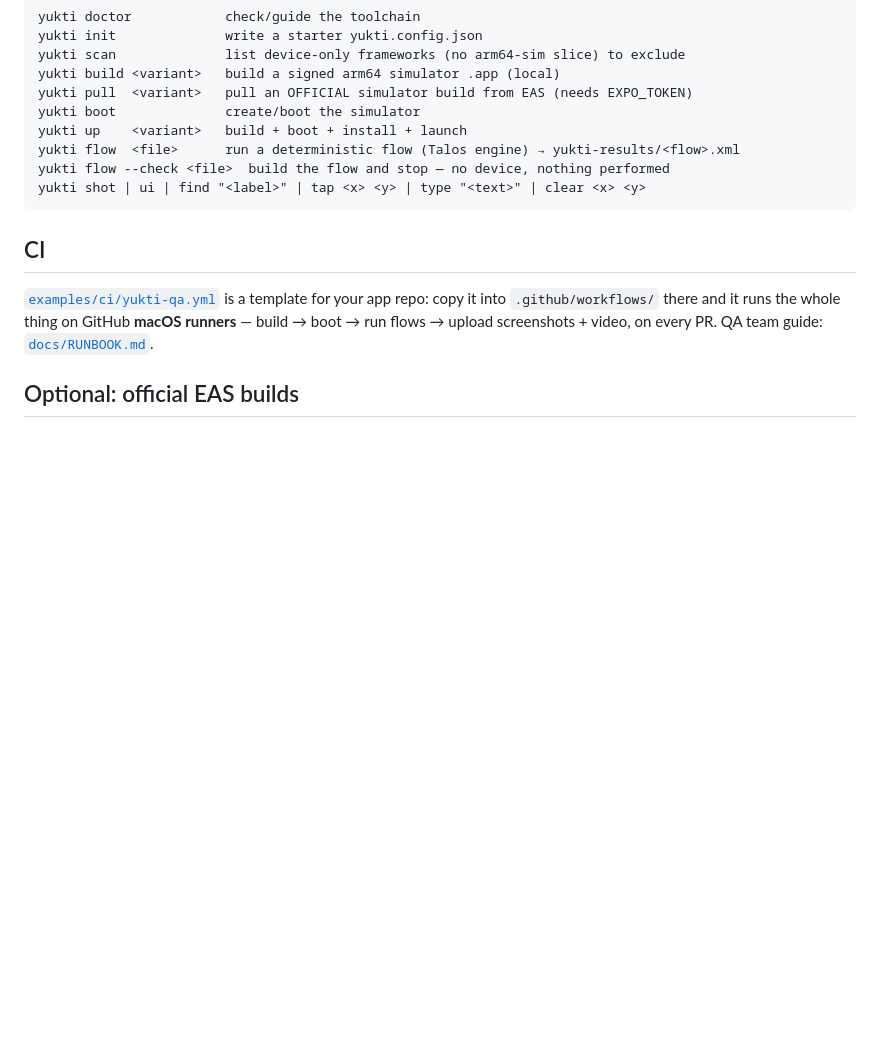
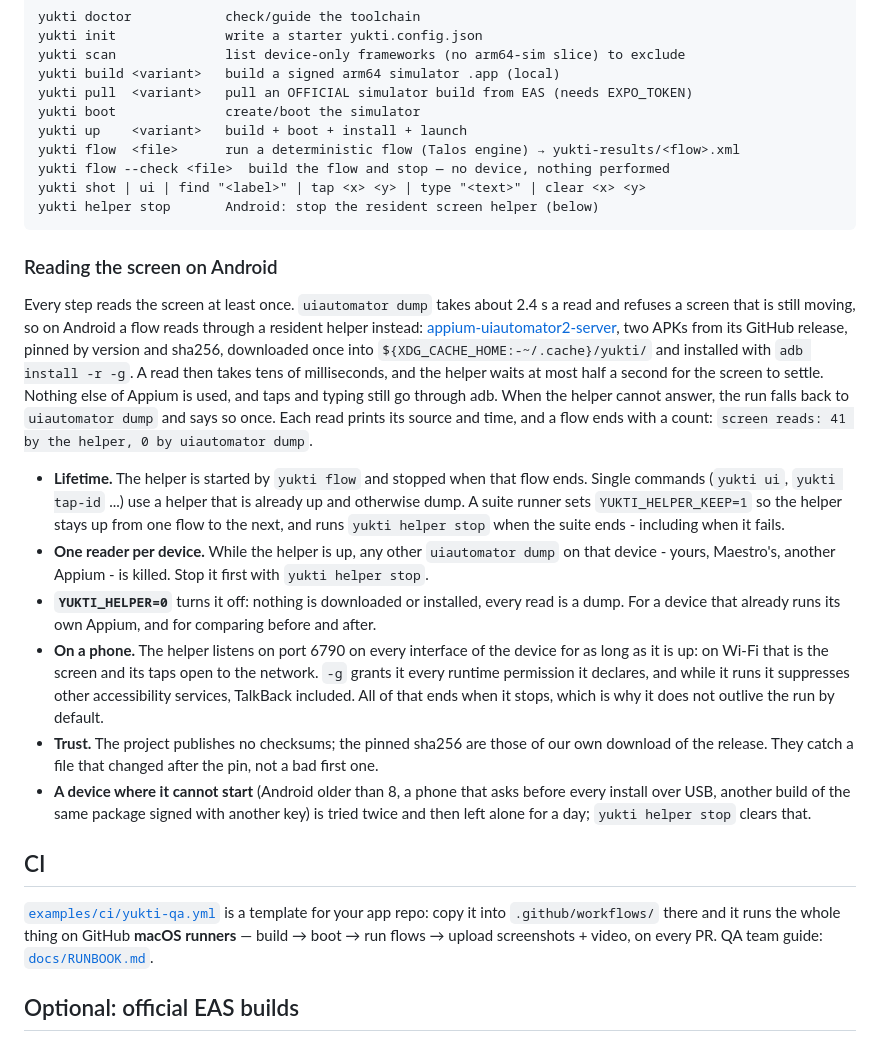
Before and after one commit to karlmehta/yukti, a Markdown page: README.md, the part around the change. GitHub-like rendering; blank space fills up the shorter version.

Commit message:
docs(readme): reading the screen on Android - the resident helper

````diff
--- a/README.md
+++ b/README.md
@@ -114,7 +114,45 @@ yukti up    <variant>   build + boot + install + launch
 yukti flow  <file>      run a deterministic flow (Talos engine) → yukti-results/<flow>.xml
 yukti flow --check <file>  build the flow and stop — no device, nothing performed
 yukti shot | ui | find "<label>" | tap <x> <y> | type "<text>" | clear <x> <y>
+yukti helper stop       Android: stop the resident screen helper (below)
 ```
+
+### Reading the screen on Android
+
+Every step reads the screen at least once. `uiautomator dump` takes about 2.4 s
+a read and refuses a screen that is still moving, so on Android a flow reads
+through a resident helper instead: [appium-uiautomator2-server](https://github.com/appium/appium-uiautomator2-server),
+two APKs from its GitHub release, pinned by version and sha256, downloaded once
+into `${XDG_CACHE_HOME:-~/.cache}/yukti/` and installed with `adb install -r -g`.
+A read then takes tens of milliseconds, and the helper waits at most half a
+second for the screen to settle. Nothing else of Appium is used, and taps and
+typing still go through adb. When the helper cannot answer, the run falls back
+to `uiautomator dump` and says so once. Each read prints its source and time,
+and a flow ends with a count: `screen reads: 41 by the helper, 0 by uiautomator dump`.
+
+- **Lifetime.** The helper is started by `yukti flow` and stopped when that
+  flow ends. Single commands (`yukti ui`, `yukti tap-id` ...) use a helper that
+  is already up and otherwise dump. A suite runner sets `YUKTI_HELPER_KEEP=1` so
+  the helper stays up from one flow to the next, and runs `yukti helper stop`
+  when the suite ends - including when it fails.
+- **One reader per device.** While the helper is up, any other
+  `uiautomator dump` on that device - yours, Maestro's, another Appium - is
+  killed. Stop it first with `yukti helper stop`.
+- **`YUKTI_HELPER=0`** turns it off: nothing is downloaded or installed, every
+  read is a dump. For a device that already runs its own Appium, and for
+  comparing before and after.
+- **On a phone.** The helper listens on port 6790 on every interface of the
+  device for as long as it is up: on Wi-Fi that is the screen and its taps open
+  to the network. `-g` grants it every runtime permission it declares, and while
+  it runs it suppresses other accessibility services, TalkBack included. All of
+  that ends when it stops, which is why it does not outlive the run by default.
+- **Trust.** The project publishes no checksums; the pinned sha256 are those of
+  our own download of the release. They catch a file that changed after the
+  pin, not a bad first one.
+- **A device where it cannot start** (Android older than 8, a phone that asks
+  before every install over USB, another build of the same package signed with
+  another key) is tried twice and then left alone for a day; `yukti helper stop`
+  clears that.
 
 ## CI
 
````
